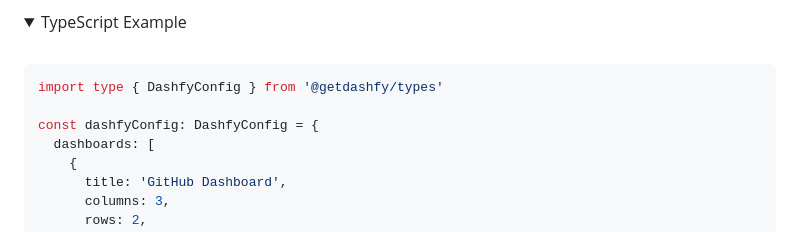
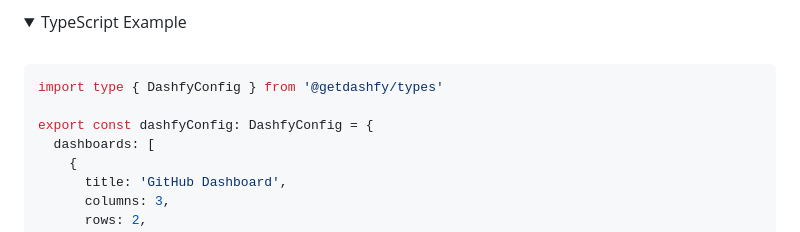
Before and after one commit to dashfy/dashfy, a Markdown page: README.md, the part around the change. GitHub-like rendering; folded sections open.

Commit message:
chore(docs): update dashfyConfig declaration to export it properly

````diff
--- a/README.md
+++ b/README.md
@@ -174,7 +174,7 @@ Dashfy dashboards are defined using declarative configuration. You can use `Type
 ```ts
 import type { DashfyConfig } from '@getdashfy/types'
 
-const dashfyConfig: DashfyConfig = {
+export const dashfyConfig: DashfyConfig = {
   dashboards: [
     {
       title: 'GitHub Dashboard',
````
